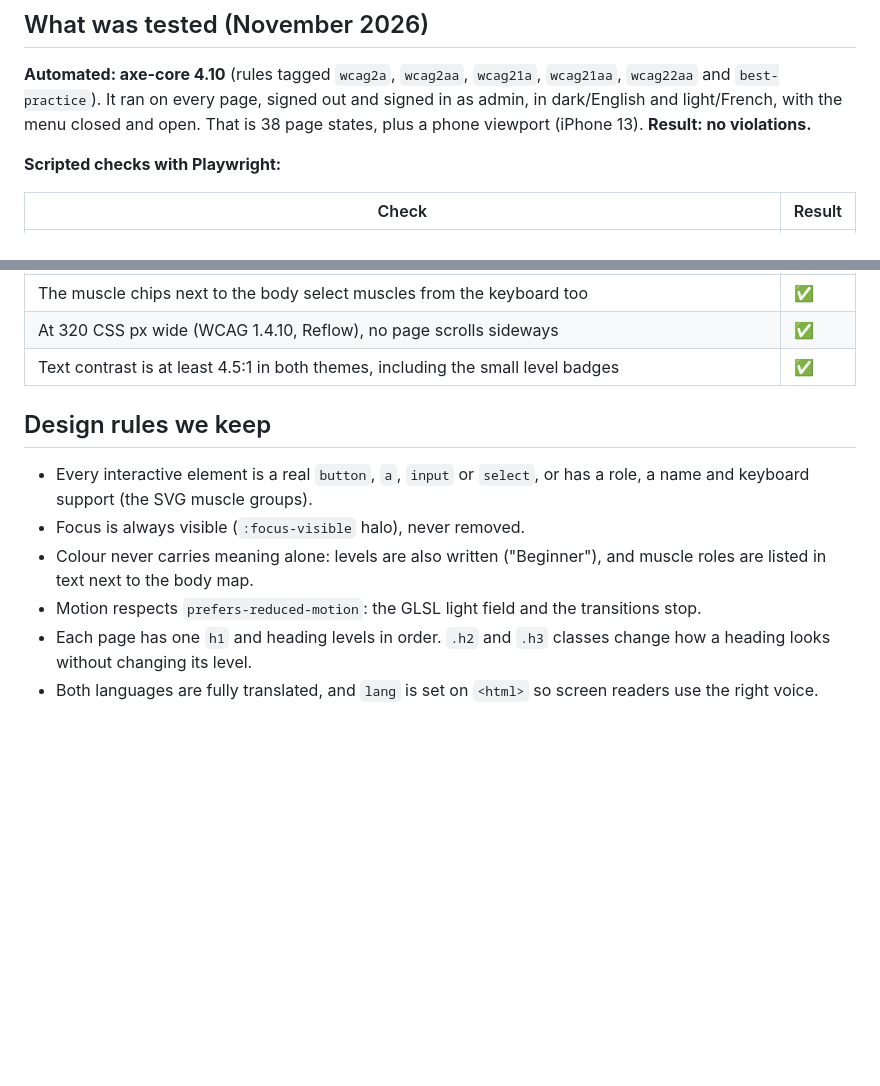
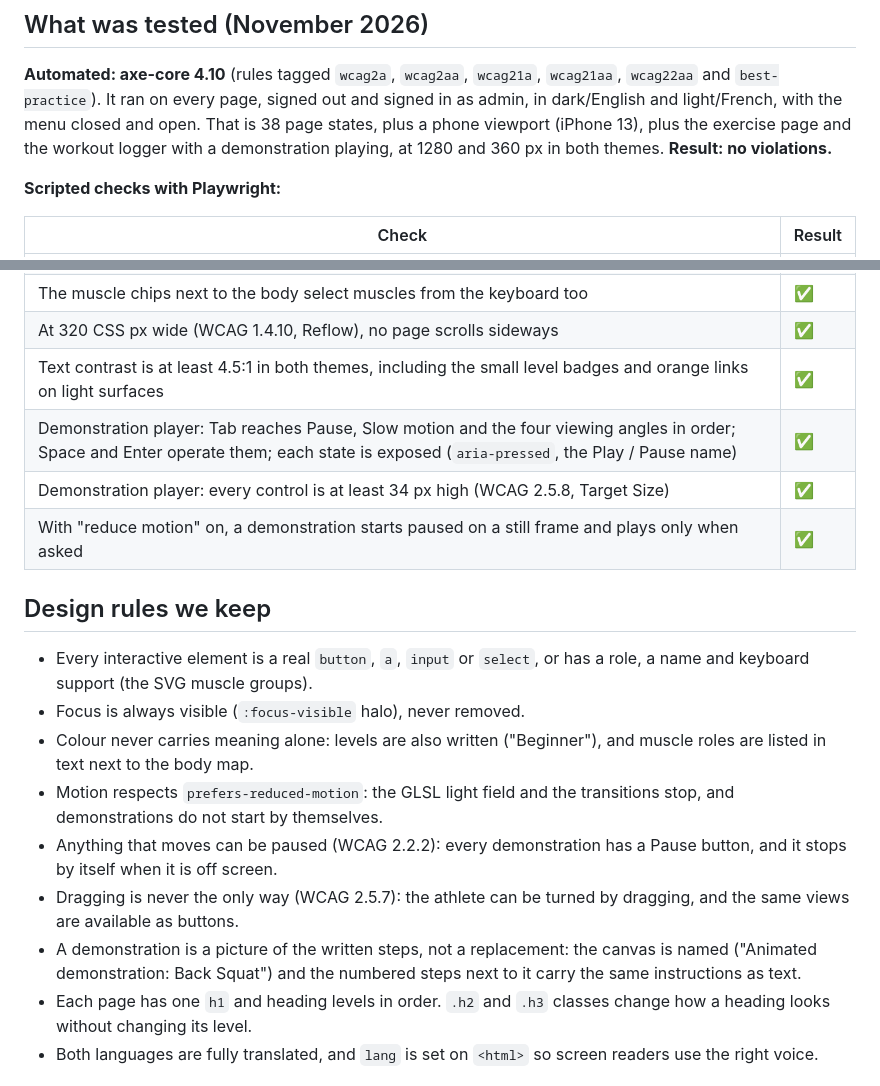
Before and after one commit to 1Khaled1/Musclepro, a Markdown page: docs/ACCESSIBILITY.md, 2 parts joined by grey strips. Drawn GitHub-style; blank space fills up the shorter version.

```diff
--- a/docs/ACCESSIBILITY.md
+++ b/docs/ACCESSIBILITY.md
@@ -9,7 +9,9 @@ and what is still open.
 `wcag21aa`, `wcag22aa` and `best-practice`). It ran on every page, signed out
 and signed in as admin, in dark/English and light/French, with the menu
 closed and open. That is 38 page states, plus a phone viewport
-(iPhone 13). **Result: no violations.**
+(iPhone 13), plus the exercise page and the workout logger with a
+demonstration playing, at 1280 and 360 px in both themes.
+**Result: no violations.**
 
 **Scripted checks with Playwright:**
 
@@ -21,7 +23,10 @@ closed and open. That is 38 page states, plus a phone viewport
 | The menu is a modal dialog: focus moves into it, Tab stays inside, Escape closes it and returns focus to the menu button | ✅ |
 | The muscle chips next to the body select muscles from the keyboard too | ✅ |
 | At 320 CSS px wide (WCAG 1.4.10, Reflow), no page scrolls sideways | ✅ |
-| Text contrast is at least 4.5:1 in both themes, including the small level badges | ✅ |
+| Text contrast is at least 4.5:1 in both themes, including the small level badges and orange links on light surfaces | ✅ |
+| Demonstration player: Tab reaches Pause, Slow motion and the four viewing angles in order; Space and Enter operate them; each state is exposed (`aria-pressed`, the Play / Pause name) | ✅ |
+| Demonstration player: every control is at least 34 px high (WCAG 2.5.8, Target Size) | ✅ |
+| With "reduce motion" on, a demonstration starts paused on a still frame and plays only when asked | ✅ |
 
 ## Design rules we keep
 
@@ -31,7 +36,14 @@ closed and open. That is 38 page states, plus a phone viewport
 - Colour never carries meaning alone: levels are also written ("Beginner"),
   and muscle roles are listed in text next to the body map.
 - Motion respects `prefers-reduced-motion`: the GLSL light field and the
-  transitions stop.
+  transitions stop, and demonstrations do not start by themselves.
+- Anything that moves can be paused (WCAG 2.2.2): every demonstration has a
+  Pause button, and it stops by itself when it is off screen.
+- Dragging is never the only way (WCAG 2.5.7): the athlete can be turned by
+  dragging, and the same views are available as buttons.
+- A demonstration is a picture of the written steps, not a replacement: the
+  canvas is named ("Animated demonstration: Back Squat") and the numbered
+  steps next to it carry the same instructions as text.
 - Each page has one `h1` and heading levels in order. `.h2` and `.h3`
   classes change how a heading looks without changing its level.
 - Both languages are fully translated, and `lang` is set on `<html>` so
```
Also changed, not shown: README.md (+19 -4 lines), VISION.md (+11 -5 lines), docs/screenshots/demo-dark.jpg (added), docs/screenshots/exercise-dark.jpg (deleted), 11 other files.
